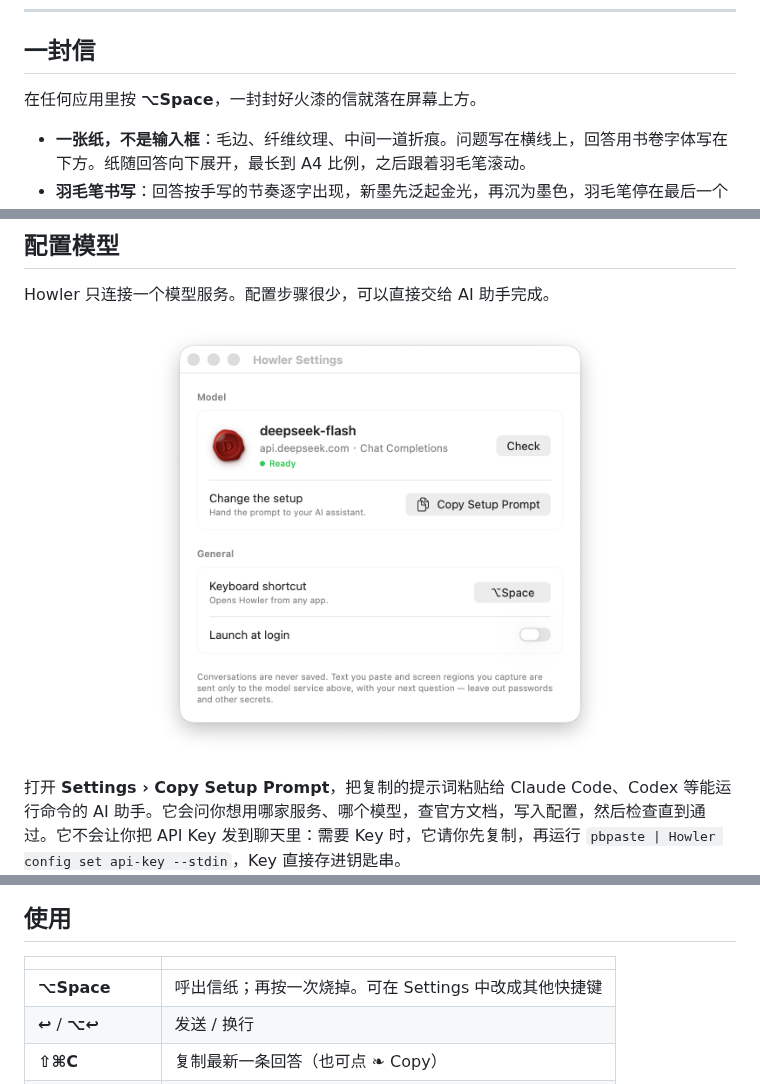
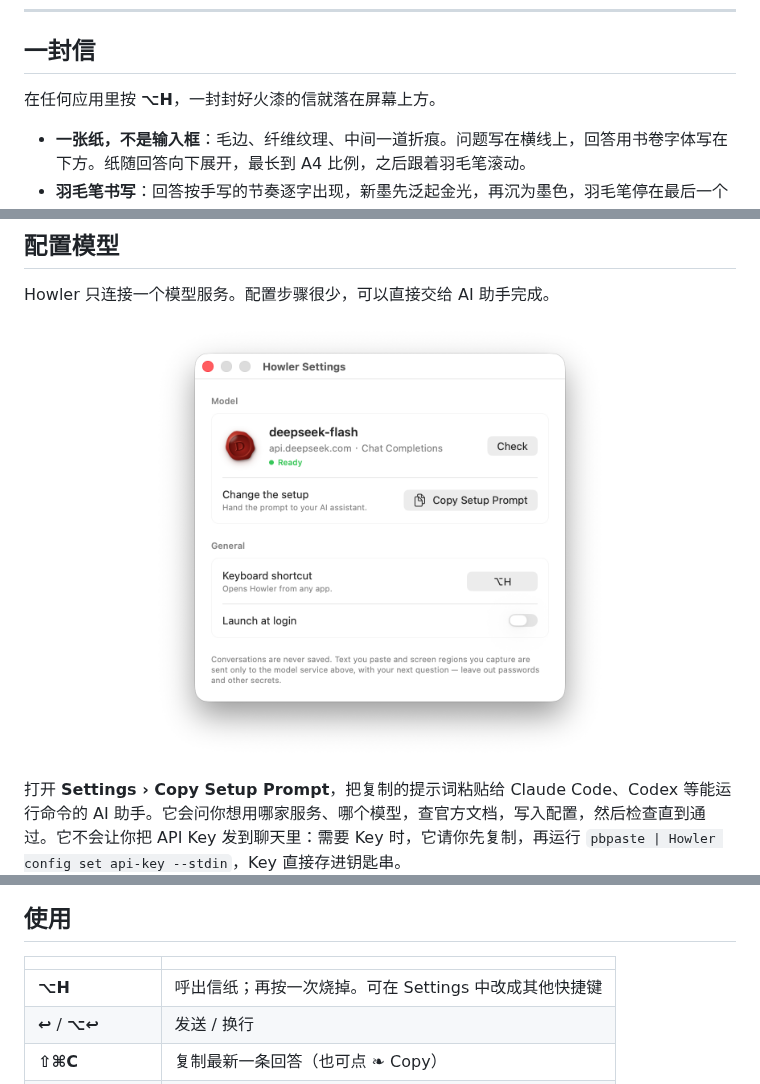
Before and after one commit to HiAriesZhou/Howler, a Markdown page: README.zh-CN.md, 3 parts joined by grey strips. Rendered like a GitHub page; pictures changed too: docs/images/settings.png.

```diff
--- a/README.zh-CN.md
+++ b/README.zh-CN.md
@@ -34,7 +34,7 @@
 
 ## 一封信
 
-在任何应用里按 **⌥Space**，一封封好火漆的信就落在屏幕上方。
+在任何应用里按 **⌥H**，一封封好火漆的信就落在屏幕上方。
 
 - **一张纸，不是输入框**：毛边、纤维纹理、中间一道折痕。问题写在横线上，回答用书卷字体写在下方。纸随回答向下展开，最长到 A4 比例，之后跟着羽毛笔滚动。
 - **羽毛笔书写**：回答按手写的节奏逐字出现，新墨先泛起金光，再沉为墨色，羽毛笔停在最后一个字后面。模型思考时，羽毛笔悬在纸上，并显示已经思考了几秒。
@@ -98,7 +98,7 @@ $H config show
 
 | | |
 | --- | --- |
-| **⌥Space** | 呼出信纸；再按一次烧掉。可在 Settings 中改成其他快捷键 |
+| **⌥H** | 呼出信纸；再按一次烧掉。可在 Settings 中改成其他快捷键 |
 | **↩** / **⌥↩** | 发送 / 换行 |
 | **⇧⌘C** | 复制最新一条回答（也可点 ❧ Copy） |
 | **+ Attach** | 从剪贴板粘贴，或截取屏幕区域 |
```
Also changed, not shown: ACCEPTANCE.md (+8 -7 lines), README.md (+2 -2 lines), 5 other files.
